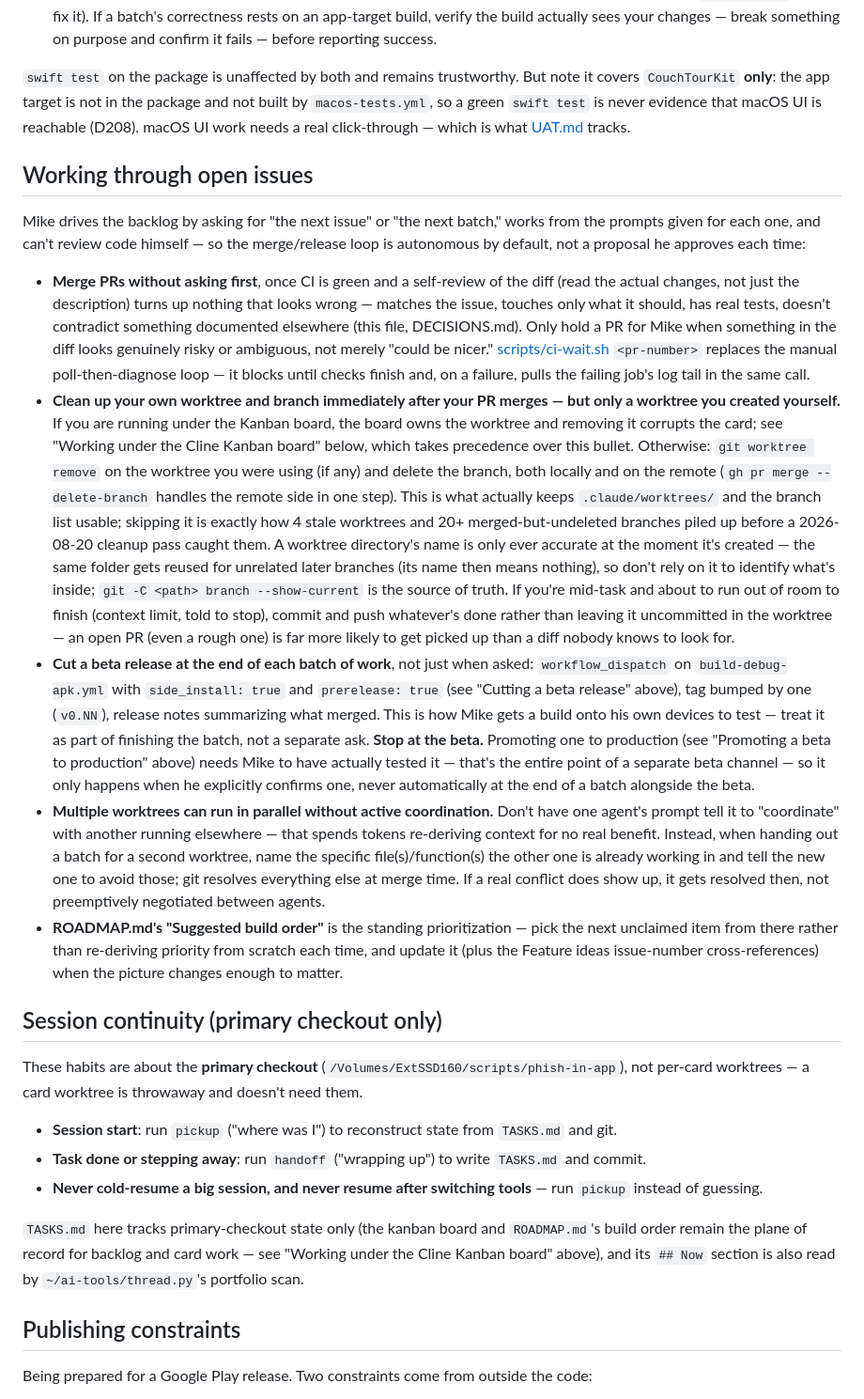
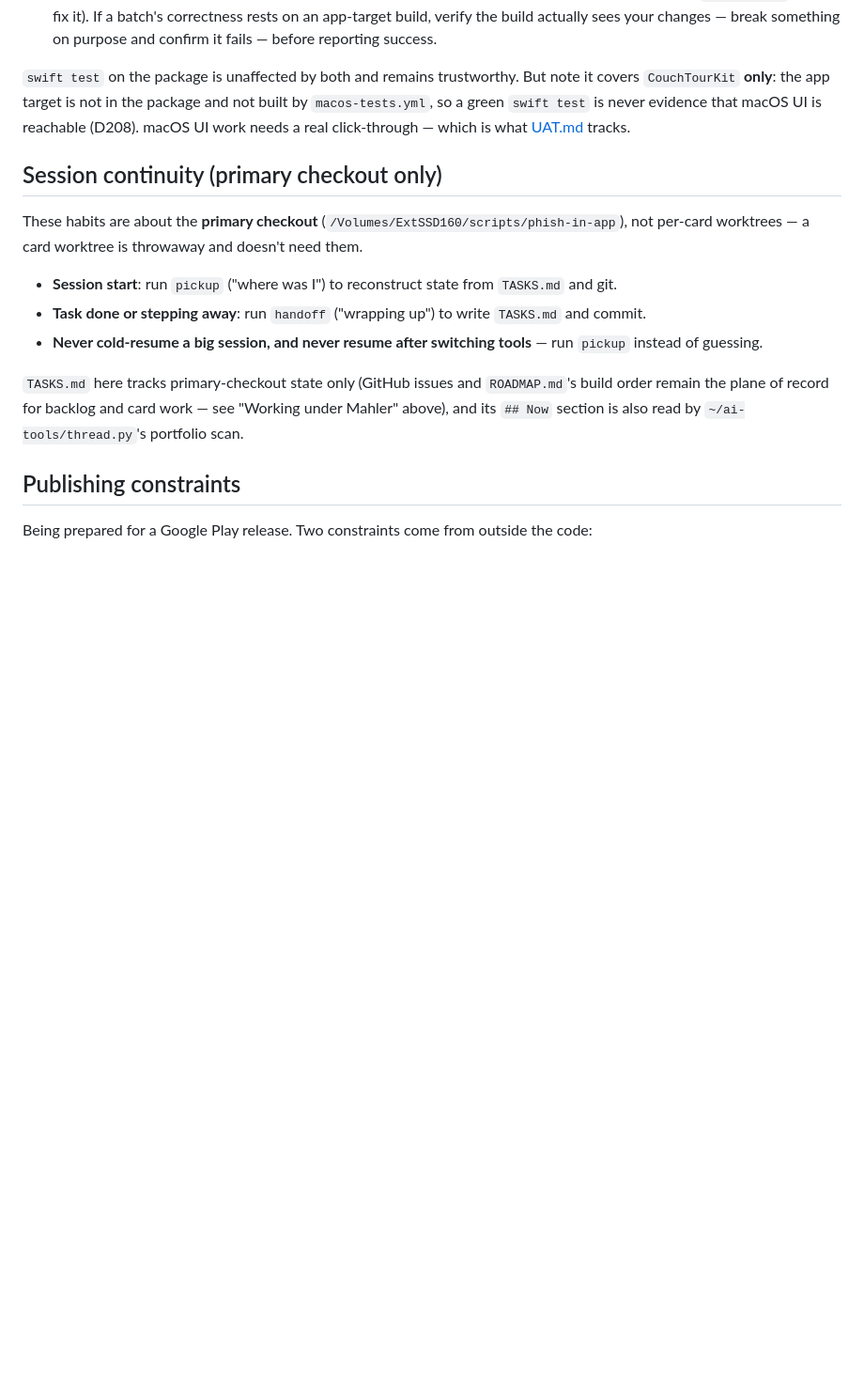
Before and after one commit to mkny13/couch-tour, a Markdown page: CLAUDE.md, the part around one of its changes. Shown at 94% size. GitHub-like rendering; blank space fills up the shorter version.

Commit message:
docs: audit CLAUDE.md against agent failure modes and update for Mahler workflow (#297)

```diff
--- a/CLAUDE.md
+++ b/CLAUDE.md
@@ -232,53 +223,6 @@ echo "sdk.dir=$HOME/Library/Android/sdk" > local.properties
 `macos-tests.yml`, so a green `swift test` is never evidence that macOS UI is reachable (D208).
 macOS UI work needs a real click-through — which is what [UAT.md](UAT.md) tracks.
 
-## Working through open issues
-
-Mike drives the backlog by asking for "the next issue" or "the next batch," works from the
-prompts given for each one, and can't review code himself — so the merge/release loop is
-autonomous by default, not a proposal he approves each time:
-
-- **Merge PRs without asking first**, once CI is green and a self-review of the diff (read the
-  actual changes, not just the description) turns up nothing that looks wrong — matches the
-  issue, touches only what it should, has real tests, doesn't contradict something documented
-  elsewhere (this file, DECISIONS.md). Only hold a PR for Mike when something in the diff looks
-  genuinely risky or ambiguous, not merely "could be nicer." [scripts/ci-wait.sh](scripts/ci-wait.sh)
-  `<pr-number>` replaces the manual poll-then-diagnose loop — it blocks until checks finish and,
-  on a failure, pulls the failing job's log tail in the same call.
-- **Clean up your own worktree and branch immediately after your PR merges — but only a
-  worktree you created yourself.** If you are running under the Kanban board, the board owns
-  the worktree and removing it corrupts the card; see "Working under the Cline Kanban board"
-  below, which takes precedence over this bullet. Otherwise: `git worktree
-  remove` on the worktree you were using (if any) and delete the branch, both locally and on
-  the remote (`gh pr merge --delete-branch` handles the remote side in one step). This is what
-  actually keeps `.claude/worktrees/` and the branch list usable; skipping it is exactly how 4
-  stale worktrees and 20+ merged-but-undeleted branches piled up before a 2026-08-20 cleanup
-  pass caught them. A worktree directory's name is only ever accurate at the moment it's
-  created — the same folder gets reused for unrelated later branches (its name then means
-  nothing), so don't rely on it to identify what's inside; `git -C <path> branch --show-current`
-  is the source of truth. If you're mid-task and about to run out of room to finish (context
-  limit, told to stop), commit and push whatever's done rather than leaving it uncommitted in
-  the worktree — an open PR (even a rough one) is far more likely to get picked up than a diff
-  nobody knows to look for.
-- **Cut a beta release at the end of each batch of work**, not just when asked: `workflow_dispatch`
-  on `build-debug-apk.yml` with `side_install: true` and `prerelease: true` (see "Cutting a
-  beta release" above), tag bumped by one (`v0.NN`), release notes summarizing what merged.
-  This is how Mike gets a build onto his own devices to test — treat it as part of finishing
-  the batch, not a separate ask. **Stop at the beta.** Promoting one to production (see
-  "Promoting a beta to production" above) needs Mike to have actually tested it — that's the
-  entire point of a separate beta channel — so it only happens when he explicitly confirms one,
-  never automatically at the end of a batch alongside the beta.
-- **Multiple worktrees can run in parallel without active coordination.** Don't have one
-  agent's prompt tell it to "coordinate" with another running elsewhere — that spends tokens
-  re-deriving context for no real benefit. Instead, when handing out a batch for a second
-  worktree, name the specific file(s)/function(s) the other one is already working in and tell
-  the new one to avoid those; git resolves everything else at merge time. If a real conflict
-  does show up, it gets resolved then, not preemptively negotiated between agents.
-- **ROADMAP.md's "Suggested build order"** is the standing prioritization — pick the next
-  unclaimed item from there rather than re-deriving priority from scratch each time, and update
-  it (plus the Feature ideas issue-number cross-references) when the picture changes enough to
-  matter.
-
 ## Session continuity (primary checkout only)
 
 These habits are about the **primary checkout** (`/Volumes/ExtSSD160/scripts/phish-in-app`), not
@@ -289,9 +233,8 @@ per-card worktrees — a card worktree is throwaway and doesn't need them.
 - **Never cold-resume a big session, and never resume after switching tools** — run `pickup`
   instead of guessing.
 
-`TASKS.md` here tracks primary-checkout state only (the kanban board and `ROADMAP.md`'s build
-order remain the plane of record for backlog and card work — see "Working under the Cline Kanban
-board" above), and its `## Now` section is also read by `~/ai-tools/thread.py`'s portfolio scan.
+`TASKS.md` here tracks primary-checkout state only (GitHub issues and `ROADMAP.md`'s build
+order remain the plane of record for backlog and card work — see "Working under Mahler" above), and its `## Now` section is also read by `~/ai-tools/thread.py`'s portfolio scan.
 
 ## Publishing constraints
 
```
Also changed, not shown: other parts of CLAUDE.md (+15 -24 lines).
